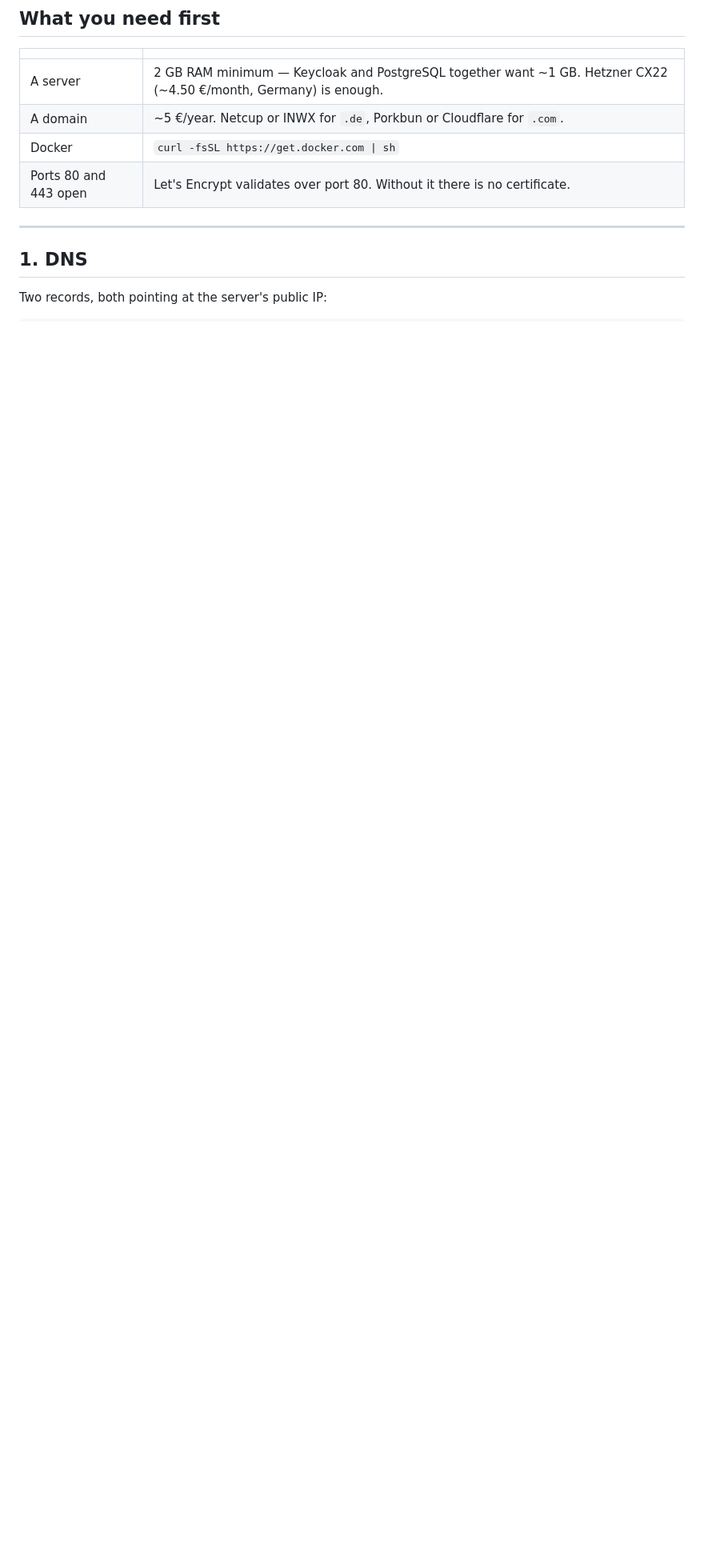
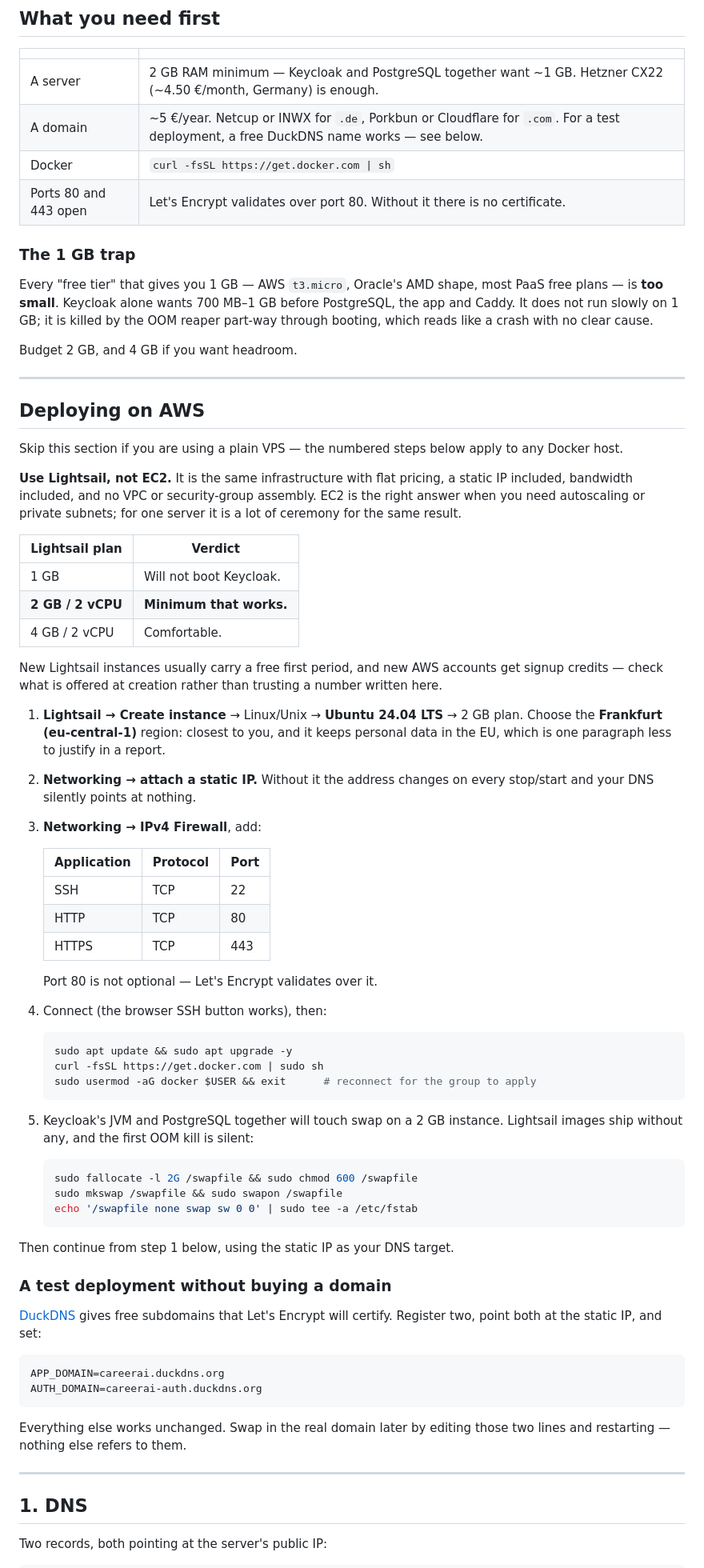
Before and after one commit to Calderon112/cv-skill-advisor, a Markdown page: docs/DEPLOYMENT.md, the part around the change. Shown at 80% size. GitHub-like rendering; blank space fills up the shorter version.

Commit message:
docs(deploy): add the AWS path, and name the 1 GB trap
Every free tier that offers 1 GB is too small for this stack: Keycloak wants
700 MB-1 GB before PostgreSQL, the app and Caddy, and it does not degrade on 1 GB —
it is OOM-killed part-way through boot, which reads like an unexplained crash.

Lightsail rather than EC2 for a single server: same infrastructure, flat price,
static IP and bandwidth included, no VPC to assemble. Includes the swap step, since
the Lightsail images ship without any and a 2 GB instance running a JVM alongside
PostgreSQL will need it.

Also documents the DuckDNS route, so a test deployment needs no domain purchase.

Co-Authored-By: Claude Opus 5 (1M context) <noreply@anthropic.com>

````diff
--- a/docs/DEPLOYMENT.md
+++ b/docs/DEPLOYMENT.md
@@ -23,9 +23,86 @@ it, so nobody can bypass TLS by connecting to :3000 directly.
 | | |
 |---|---|
 | A server | 2 GB RAM minimum — Keycloak and PostgreSQL together want ~1 GB. Hetzner CX22 (~4.50 €/month, Germany) is enough. |
-| A domain | ~5 €/year. Netcup or INWX for `.de`, Porkbun or Cloudflare for `.com`. |
+| A domain | ~5 €/year. Netcup or INWX for `.de`, Porkbun or Cloudflare for `.com`. For a test deployment, a free DuckDNS name works — see below. |
 | Docker | `curl -fsSL https://get.docker.com \| sh` |
 | Ports 80 and 443 open | Let's Encrypt validates over port 80. Without it there is no certificate. |
+
+### The 1 GB trap
+
+Every "free tier" that gives you 1 GB — AWS `t3.micro`, Oracle's AMD shape, most
+PaaS free plans — is **too small**. Keycloak alone wants 700 MB–1 GB before
+PostgreSQL, the app and Caddy. It does not run slowly on 1 GB; it is killed by the
+OOM reaper part-way through booting, which reads like a crash with no clear cause.
+
+Budget 2 GB, and 4 GB if you want headroom.
+
+---
+
+## Deploying on AWS
+
+Skip this section if you are using a plain VPS — the numbered steps below apply to
+any Docker host.
+
+**Use Lightsail, not EC2.** It is the same infrastructure with flat pricing, a
+static IP included, bandwidth included, and no VPC or security-group assembly. EC2
+is the right answer when you need autoscaling or private subnets; for one server it
+is a lot of ceremony for the same result.
+
+| Lightsail plan | Verdict |
+|---|---|
+| 1 GB | Will not boot Keycloak. |
+| **2 GB / 2 vCPU** | **Minimum that works.** |
+| 4 GB / 2 vCPU | Comfortable. |
+
+New Lightsail instances usually carry a free first period, and new AWS accounts get
+signup credits — check what is offered at creation rather than trusting a number
+written here.
+
+1. **Lightsail → Create instance** → Linux/Unix → **Ubuntu 24.04 LTS** → 2 GB plan.
+   Choose the **Frankfurt (eu-central-1)** region: closest to you, and it keeps
+   personal data in the EU, which is one paragraph less to justify in a report.
+2. **Networking → attach a static IP.** Without it the address changes on every
+   stop/start and your DNS silently points at nothing.
+3. **Networking → IPv4 Firewall**, add:
+
+   | Application | Protocol | Port |
+   |---|---|---|
+   | SSH | TCP | 22 |
+   | HTTP | TCP | 80 |
+   | HTTPS | TCP | 443 |
+
+   Port 80 is not optional — Let's Encrypt validates over it.
+4. Connect (the browser SSH button works), then:
+
+   ```bash
+   sudo apt update && sudo apt upgrade -y
+   curl -fsSL https://get.docker.com | sudo sh
+   sudo usermod -aG docker $USER && exit      # reconnect for the group to apply
+   ```
+
+5. Keycloak's JVM and PostgreSQL together will touch swap on a 2 GB instance.
+   Lightsail images ship without any, and the first OOM kill is silent:
+
+   ```bash
+   sudo fallocate -l 2G /swapfile && sudo chmod 600 /swapfile
+   sudo mkswap /swapfile && sudo swapon /swapfile
+   echo '/swapfile none swap sw 0 0' | sudo tee -a /etc/fstab
+   ```
+
+Then continue from step 1 below, using the static IP as your DNS target.
+
+### A test deployment without buying a domain
+
+[DuckDNS](https://duckdns.org) gives free subdomains that Let's Encrypt will
+certify. Register two, point both at the static IP, and set:
+
+```ini
+APP_DOMAIN=careerai.duckdns.org
+AUTH_DOMAIN=careerai-auth.duckdns.org
+```
+
+Everything else works unchanged. Swap in the real domain later by editing those two
+lines and restarting — nothing else refers to them.
 
 ---
 
````
